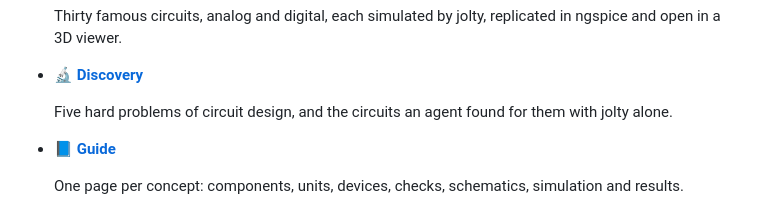
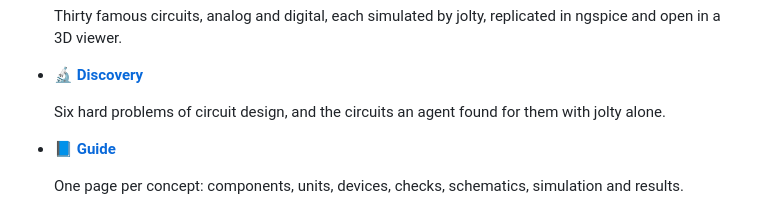
Before and after one commit to maxencefaldor/jolty, a Markdown page: docs/index.md, the part around the change. GitHub-like rendering.

```diff
--- a/docs/index.md
+++ b/docs/index.md
@@ -30,7 +30,7 @@ Each build checks every device and connection, reports each problem with the scr
 
 -   🔬 **[Discovery](discovery.md)**
 
-    Five hard problems of circuit design, and the circuits an agent found for them with jolty alone.
+    Six hard problems of circuit design, and the circuits an agent found for them with jolty alone.
 
 -   📘 **[Guide](guide/index.md)**
 
```
Also changed, not shown: README.md (+1 -1 lines), discovery/memristive_nor/findings.md (added, +48 -0 lines), discovery/memristive_nor/prompt.md (added, +12 -0 lines), docs/discovery.md (+10 -1 lines), docs/discovery/memristive-nor.md (added, +105 -0 lines), docs/images/gallery/memristive_nor.inside.schematic.png (added), docs/images/gallery/memristive_nor.schematic.png (added), docs/images/gallery/memristive_nor.write.plot.png (added), docs/images/gallery/memristive_nor.write.replication.png (added), 7 other files.
